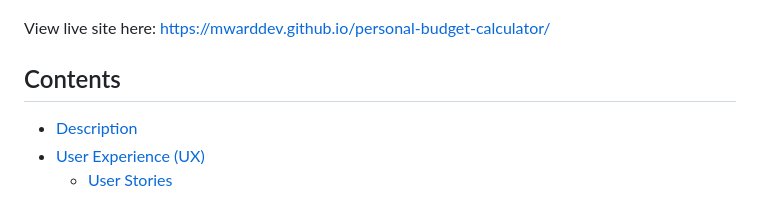
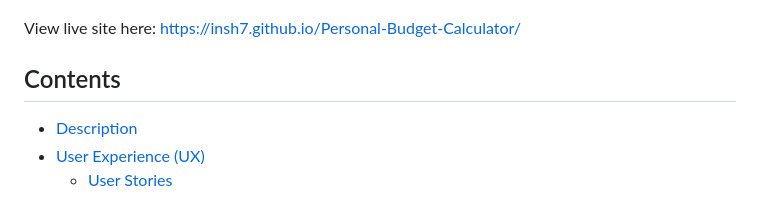
Before and after one commit to insh7/Personal-Budget-Calculator, a Markdown page: README.md, the part around the change. GitHub-like rendering.

```diff
--- a/README.md
+++ b/README.md
@@ -4,7 +4,7 @@ Personal Budget Calculator (or PBC) helps the user calculate their personal fina
 
 ![Am I Responsive image](assets/readme_images/pbc_air.png)
 
-View live site here: https://mwarddev.github.io/personal-budget-calculator/
+View live site here: https://insh7.github.io/Personal-Budget-Calculator/
 
 ## Contents
 * [Description](#personal-budget-calculator)
```
